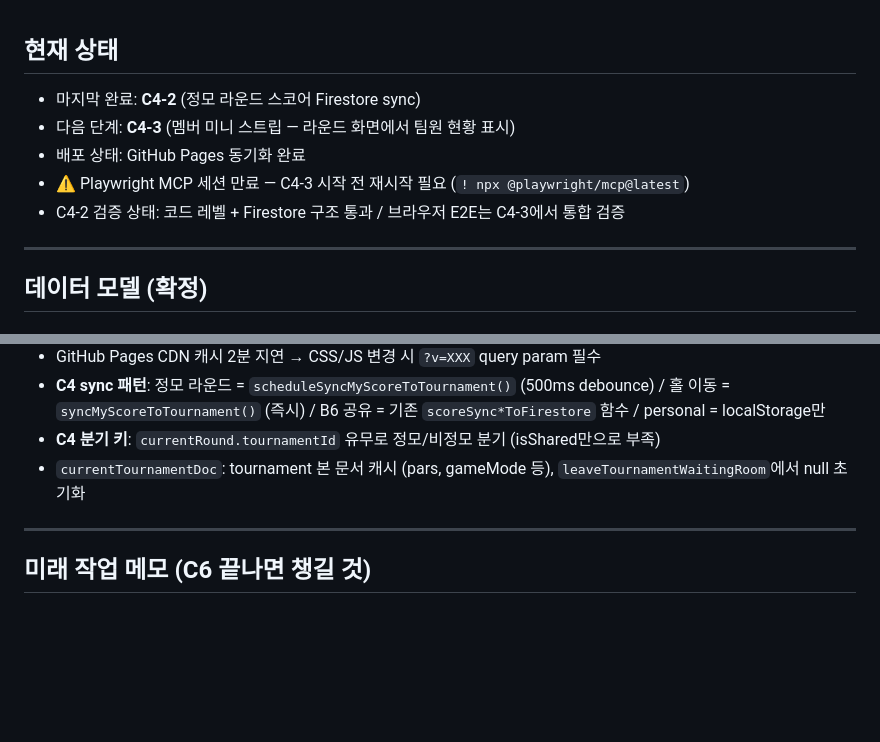
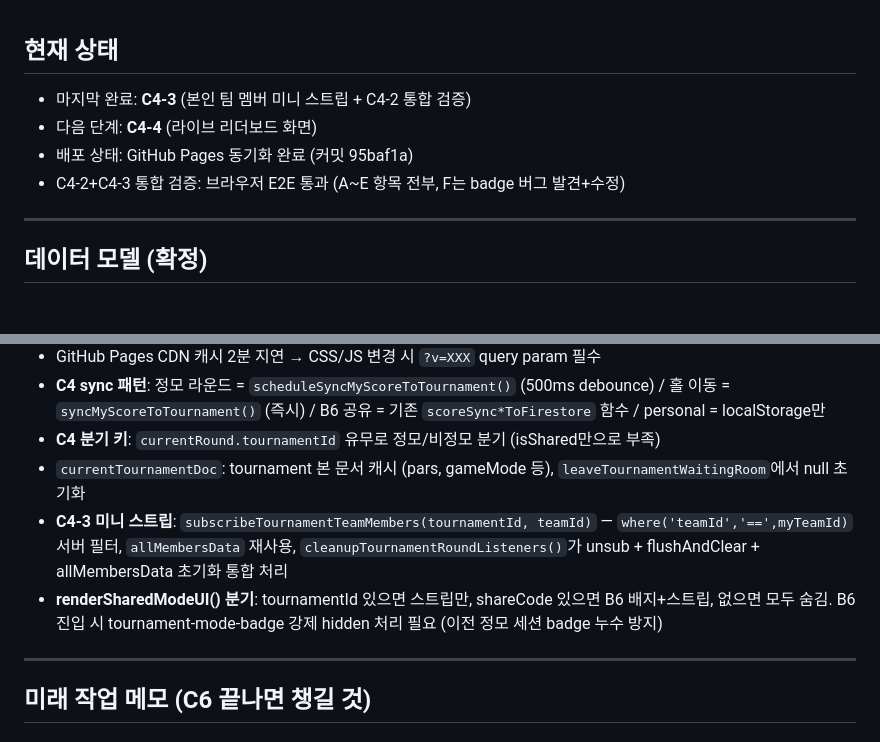
Before and after one commit to mp9344-crypto/jeongmo, a Markdown page: CLAUDE.md, 2 parts joined by grey strips. Drawn GitHub-style; blank space fills up the shorter version.

Commit message:
docs: CLAUDE.md C4-3 완료 상태 + 패턴 메모 업데이트
Co-Authored-By: Claude Sonnet 4.6 <noreply@anthropic.com>

```diff
--- a/CLAUDE.md
+++ b/CLAUDE.md
@@ -1,10 +1,9 @@
 ## 현재 상태
 
-- 마지막 완료: **C4-2** (정모 라운드 스코어 Firestore sync)
-- 다음 단계: **C4-3** (멤버 미니 스트립 — 라운드 화면에서 팀원 현황 표시)
-- 배포 상태: GitHub Pages 동기화 완료
-- ⚠️ Playwright MCP 세션 만료 — C4-3 시작 전 재시작 필요 (`! npx @playwright/mcp@latest`)
-- C4-2 검증 상태: 코드 레벨 + Firestore 구조 통과 / 브라우저 E2E는 C4-3에서 통합 검증
+- 마지막 완료: **C4-3** (본인 팀 멤버 미니 스트립 + C4-2 통합 검증)
+- 다음 단계: **C4-4** (라이브 리더보드 화면)
+- 배포 상태: GitHub Pages 동기화 완료 (커밋 95baf1a)
+- C4-2+C4-3 통합 검증: 브라우저 E2E 통과 (A~E 항목 전부, F는 badge 버그 발견+수정)
 
 ---
 
@@ -63,6 +62,8 @@
 - **C4 sync 패턴**: 정모 라운드 = `scheduleSyncMyScoreToTournament()` (500ms debounce) / 홀 이동 = `syncMyScoreToTournament()` (즉시) / B6 공유 = 기존 `scoreSync*ToFirestore` 함수 / personal = localStorage만
 - **C4 분기 키**: `currentRound.tournamentId` 유무로 정모/비정모 분기 (isShared만으로 부족)
 - `currentTournamentDoc`: tournament 본 문서 캐시 (pars, gameMode 등), `leaveTournamentWaitingRoom`에서 null 초기화
+- **C4-3 미니 스트립**: `subscribeTournamentTeamMembers(tournamentId, teamId)` — `where('teamId','==',myTeamId)` 서버 필터, `allMembersData` 재사용, `cleanupTournamentRoundListeners()`가 unsub + flushAndClear + allMembersData 초기화 통합 처리
+- **renderSharedModeUI() 분기**: tournamentId 있으면 스트립만, shareCode 있으면 B6 배지+스트립, 없으면 모두 숨김. B6 진입 시 tournament-mode-badge 강제 hidden 처리 필요 (이전 정모 세션 badge 누수 방지)
 
 ---
 
```
